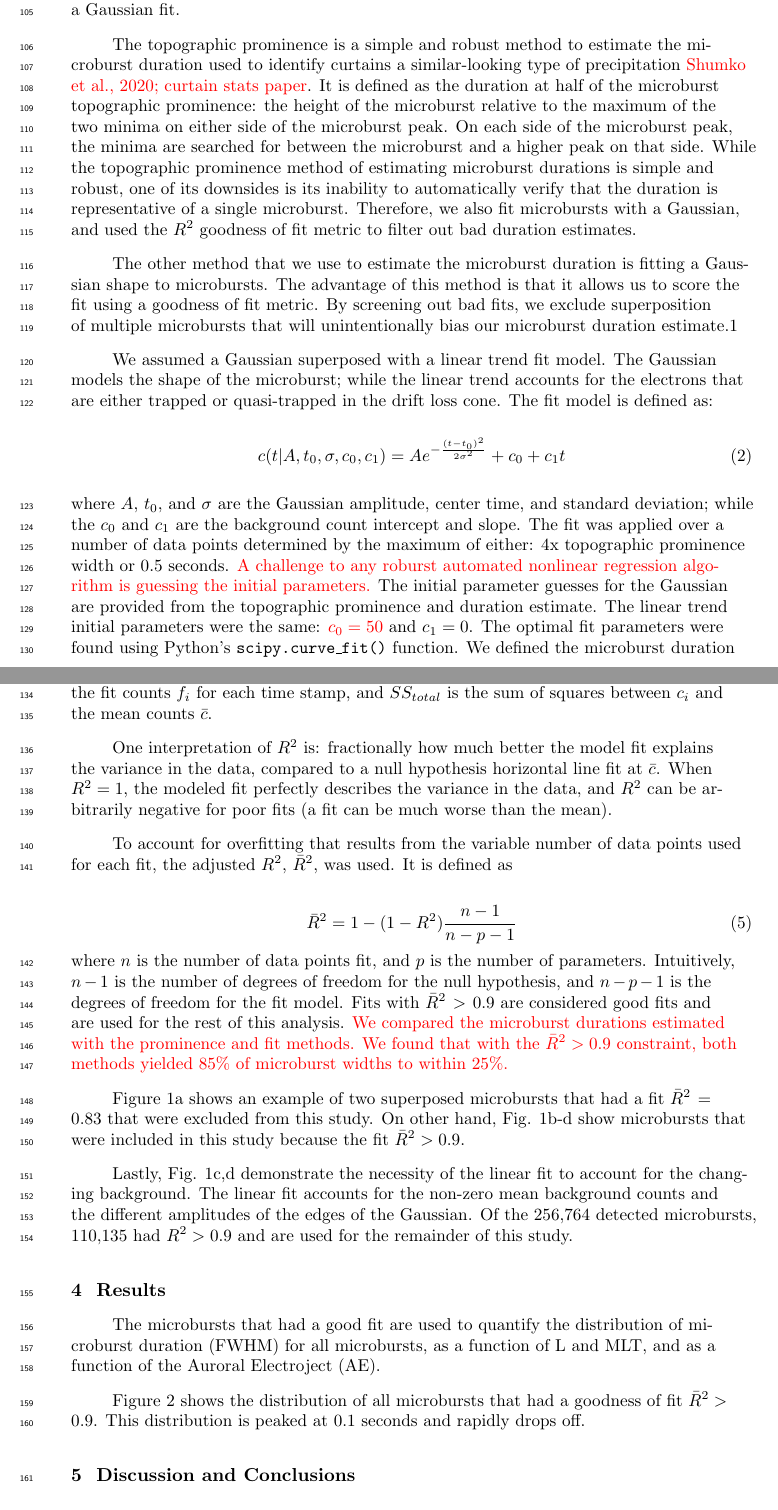
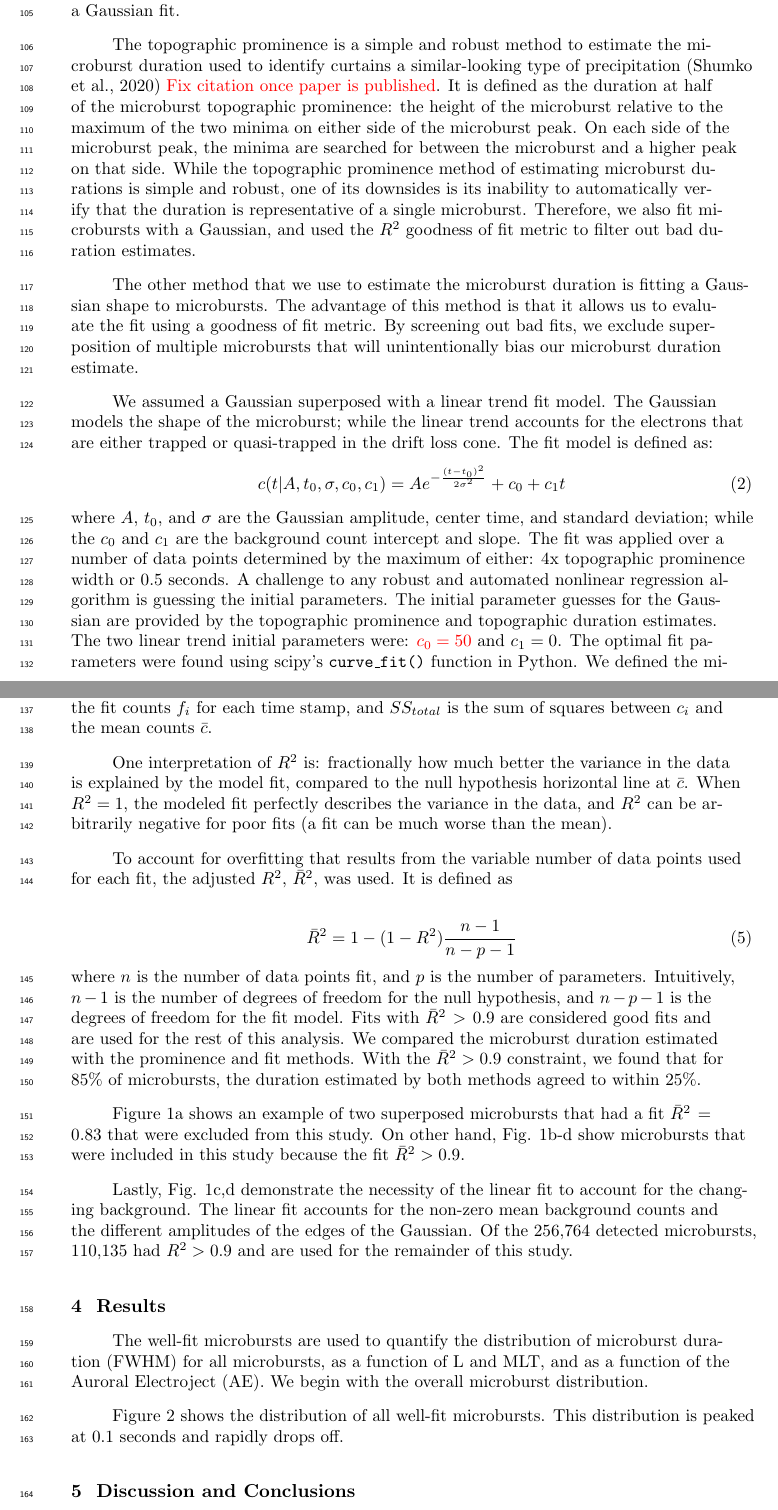
Before and after one commit to mshumko/sampex_microburst_widths, a LaTeX document (paper/shumko_sampex_microburst_durations_v00.tex): two parts of pages 4 and 5 of 8, joined at a grey line, cut so that both start at the same text. Compiled offline with pdfLaTeX.

Commit message:
Updated the paper, figure X script, amd the refs.bib with my most recent publication.

```diff
--- a/paper/shumko_sampex_microburst_durations_v00.tex
+++ b/paper/shumko_sampex_microburst_durations_v00.tex
@@ -166,14 +166,14 @@ bp = \frac{N-A}{\sqrt{A+1}}
 \subsection{Microburst Duration}
 We estimated the microburst duration using two methods that yielded similar results: the duration at half of the microburst's topographic prominence and duration from a Gaussian fit.
 
-The topographic prominence is a simple and robust method to estimate the microburst duration used to identify curtains a similar-looking type of precipitation \textcolor{red}{Shumko et al., 2020; curtain stats paper}. It is defined as the duration at half of the microburst topographic prominence: the height of the microburst relative to the maximum of the two minima on either side of the microburst peak. On each side of the microburst peak, the minima are searched for between the microburst and a higher peak on that side. While the topographic prominence method of estimating microburst durations is simple and robust, one of its downsides is its inability to automatically verify that the duration is representative of a single microburst. Therefore, we also fit microbursts with a Gaussian, and used the $R^2$ goodness of fit metric to filter out bad duration estimates.
+The topographic prominence is a simple and robust method to estimate the microburst duration used to identify curtains a similar-looking type of precipitation \cite{Shumko2020b} \textcolor{red}{Fix citation once paper is published}. It is defined as the duration at half of the microburst topographic prominence: the height of the microburst relative to the maximum of the two minima on either side of the microburst peak. On each side of the microburst peak, the minima are searched for between the microburst and a higher peak on that side. While the topographic prominence method of estimating microburst durations is simple and robust, one of its downsides is its inability to automatically verify that the duration is representative of a single microburst. Therefore, we also fit microbursts with a Gaussian, and used the $R^2$ goodness of fit metric to filter out bad duration estimates.
 
-The other method that we use to estimate the microburst duration is fitting a Gaussian shape to microbursts. The advantage of this method is that it allows us to score the fit using a goodness of fit metric. By screening out bad fits, we exclude superposition of multiple microbursts that will unintentionally bias our microburst duration estimate.1
+The other method that we use to estimate the microburst duration is fitting a Gaussian shape to microbursts. The advantage of this method is that it allows us to evaluate the fit using a goodness of fit metric. By screening out bad fits, we exclude superposition of multiple microbursts that will unintentionally bias our microburst duration estimate.
 
 We assumed a Gaussian superposed with a linear trend fit model. The Gaussian models the shape of the microburst; while the linear trend accounts for the electrons that are either trapped or quasi-trapped in the drift loss cone. The fit model is defined as:
 \begin{equation}
 c(t | A, t_0, \sigma, c_0, c_1) = A e^{-\frac{(t-t_0)^2}{2\sigma^2}} + c_0 + c_1 t
-\end{equation} where $A$, $t_0$, and $\sigma$ are the Gaussian amplitude, center time, and standard deviation; while the $c_0$ and $c_1$ are the background count intercept and slope. The fit was applied over a number of data points determined by the maximum of either: 4x topographic prominence width or 0.5 seconds. \textcolor{red}{A challenge to any roburst automated nonlinear regression algorithm is guessing the initial parameters.} The initial parameter guesses for the Gaussian are provided from the topographic prominence and duration estimate. The linear trend initial parameters were the same: \textcolor{red}{$c_0=50$} and $c_1=0$. The optimal fit parameters were found using Python's \url{scipy.curve_fit()} function. We defined the microburst duration as the full width at half maximum (FWHM) of the microburst peak, defined as
+\end{equation} where $A$, $t_0$, and $\sigma$ are the Gaussian amplitude, center time, and standard deviation; while the $c_0$ and $c_1$ are the background count intercept and slope. The fit was applied over a number of data points determined by the maximum of either: 4x topographic prominence width or 0.5 seconds. A challenge to any robust and automated nonlinear regression algorithm is guessing the initial parameters. The initial parameter guesses for the Gaussian are provided by the topographic prominence and topographic duration estimates. The two linear trend initial parameters were: \textcolor{red}{$c_0=50$} and $c_1=0$. The optimal fit parameters were found using scipy's \url{curve_fit()} function in Python. We defined the microburst duration as the full width at half maximum (FWHM) of the microburst peak, defined as
 \begin{equation}
 \mathrm{FWHM} = 2\sqrt{2 \ln{2}} \sigma.
 \end{equation}
@@ -183,22 +183,22 @@ To evaluate the fit, we used the $R^2$ goodness of fit metric. $R^2$ is defined
 R^2 = 1 - \frac{SS_{res}}{SS_{total}} = 1 - \frac{\sum{(c_i-f_i)^2}}{\sum{(c_i-\bar{c})^2}}
 \end{equation} where $SS_{res}$ is the sum of squares of the residuals between the observed counts $c_i$ and the fit counts $f_i$ for each time stamp, and $SS_{total}$ is the sum of squares between $c_i$ and the mean counts $\bar{c}$.
 
-One interpretation of $R^2$ is: fractionally how much better the model fit explains the variance in the data, compared to a null hypothesis horizontal line fit at $\bar{c}$. When $R^2=1$, the modeled fit perfectly describes the variance in the data, and $R^2$ can be arbitrarily negative for poor fits (a fit can be much worse than the mean).
+One interpretation of $R^2$ is: fractionally how much better the variance in the data is explained by the model fit, compared to the null hypothesis horizontal line at $\bar{c}$. When $R^2=1$, the modeled fit perfectly describes the variance in the data, and $R^2$ can be arbitrarily negative for poor fits (a fit can be much worse than the mean).
 
 To account for overfitting that results from the variable number of data points used for each fit, the adjusted $R^2$, $\bar{R}^2$, was used. It is defined as
 
 \begin{equation}
 \bar{R}^2 = 1 - (1-R^2) \frac{n-1}{n-p-1}
-\end{equation} where $n$ is the number of data points fit, and $p$ is the number of parameters. Intuitively, $n-1$ is the number of degrees of freedom for the null hypothesis, and $n-p-1$ is the degrees of freedom for the fit model. Fits with $\bar{R}^2 > 0.9$ are considered good fits and are used for the rest of this analysis. \textcolor{red}{We compared the microburst durations estimated with the prominence and fit methods. We found that with the $\bar{R}^2 > 0.9$ constraint, both methods yielded $85\%$ of microburst widths to within $25\%$.}
+\end{equation} where $n$ is the number of data points fit, and $p$ is the number of parameters. Intuitively, $n-1$ is the number of degrees of freedom for the null hypothesis, and $n-p-1$ is the degrees of freedom for the fit model. Fits with $\bar{R}^2 > 0.9$ are considered good fits and are used for the rest of this analysis. We compared the microburst duration estimated with the prominence and fit methods. With the $\bar{R}^2 > 0.9$ constraint, we found that for $85\%$ of microbursts, the duration estimated by both methods agreed to within $25\%$.
 
 Figure \ref{fig1}a shows an example of two superposed microbursts that had a fit $\bar{R}^2 = 0.83$ that were excluded from this study. On other hand, Fig. \ref{fig1}b-d show microbursts that were included in this study because the fit $\bar{R}^2 > 0.9$.
 
 Lastly, Fig. \ref{fig1}c,d demonstrate the necessity of the linear fit to account for the changing background. The linear fit accounts for the non-zero mean background counts and the different amplitudes of the edges of the Gaussian. Of the 256,764 detected microbursts, 110,135 had $R^2 > 0.9$ and are used for the remainder of this study.
 
 \section{Results}\label{results}
-The microbursts that had a good fit are used to quantify the distribution of microburst duration (FWHM) for all microbursts, as a function of L and MLT, and as a function of the Auroral Electroject (AE).
+The well-fit microbursts are used to quantify the distribution of microburst duration (FWHM) for all microbursts, as a function of L and MLT, and as a function of the Auroral Electroject (AE). We begin with the overall microburst distribution.
 
-Figure \ref{figX} shows the distribution of all microbursts that had a goodness of fit $\bar{R}^2 > 0.9$. This distribution is peaked at 0.1 seconds and rapidly drops off.
+Figure \ref{figX} shows the distribution of all well-fit microbursts. This distribution is peaked at 0.1 seconds and rapidly drops off.
 
 \begin{figure}
 \noindent\includegraphics[width=\textwidth]{figures/figX.pdf}
```
Also changed, not shown: paper/refs.bib (+15 -1 lines), paper/figures/figX.pdf, paper/figures/figX.png, paper/shumko_sampex_microburst_durations_v00.bbl, paper/shumko_sampex_microburst_durations_v00.pdf, paper/shumko_sampex_microburst_durations_v00.tex (4 more changed lines), 5 other files.
